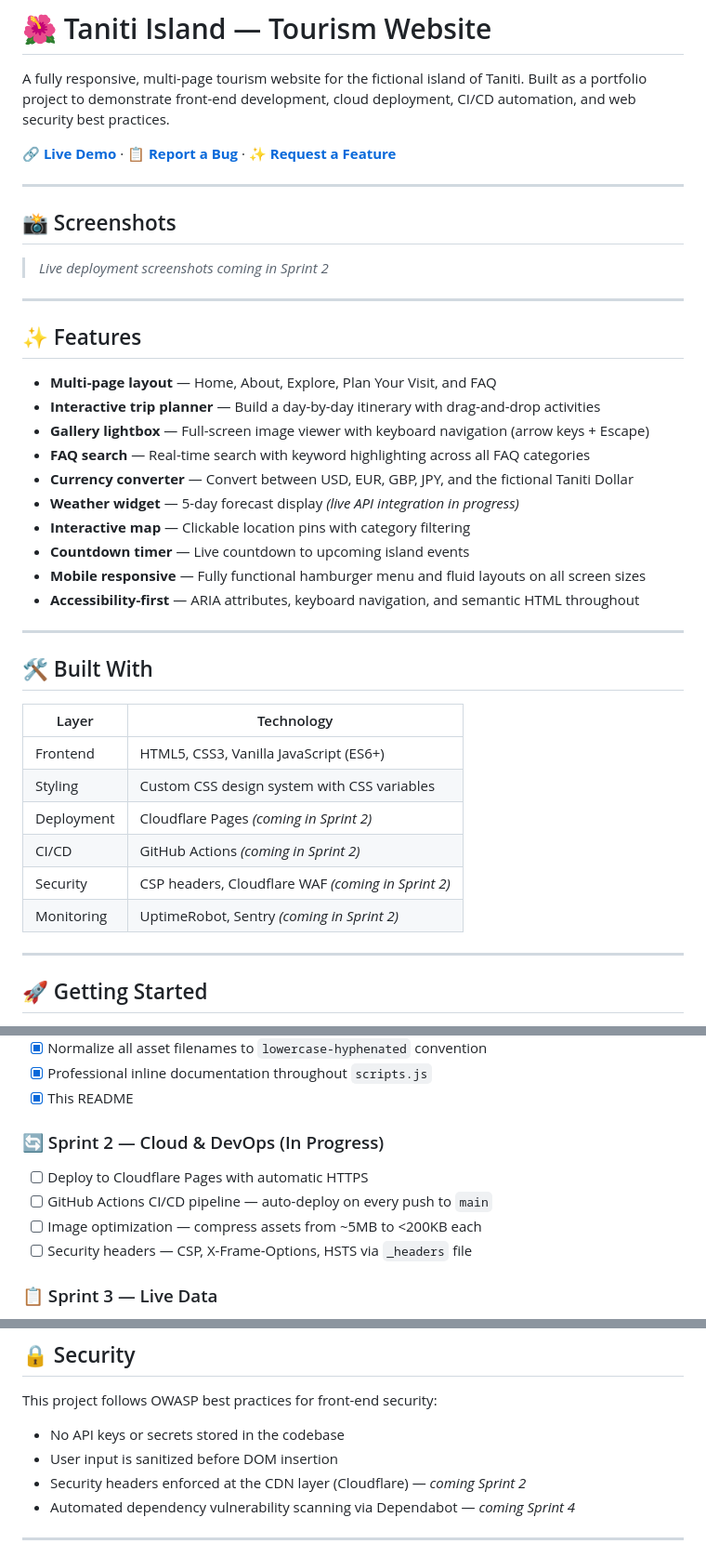
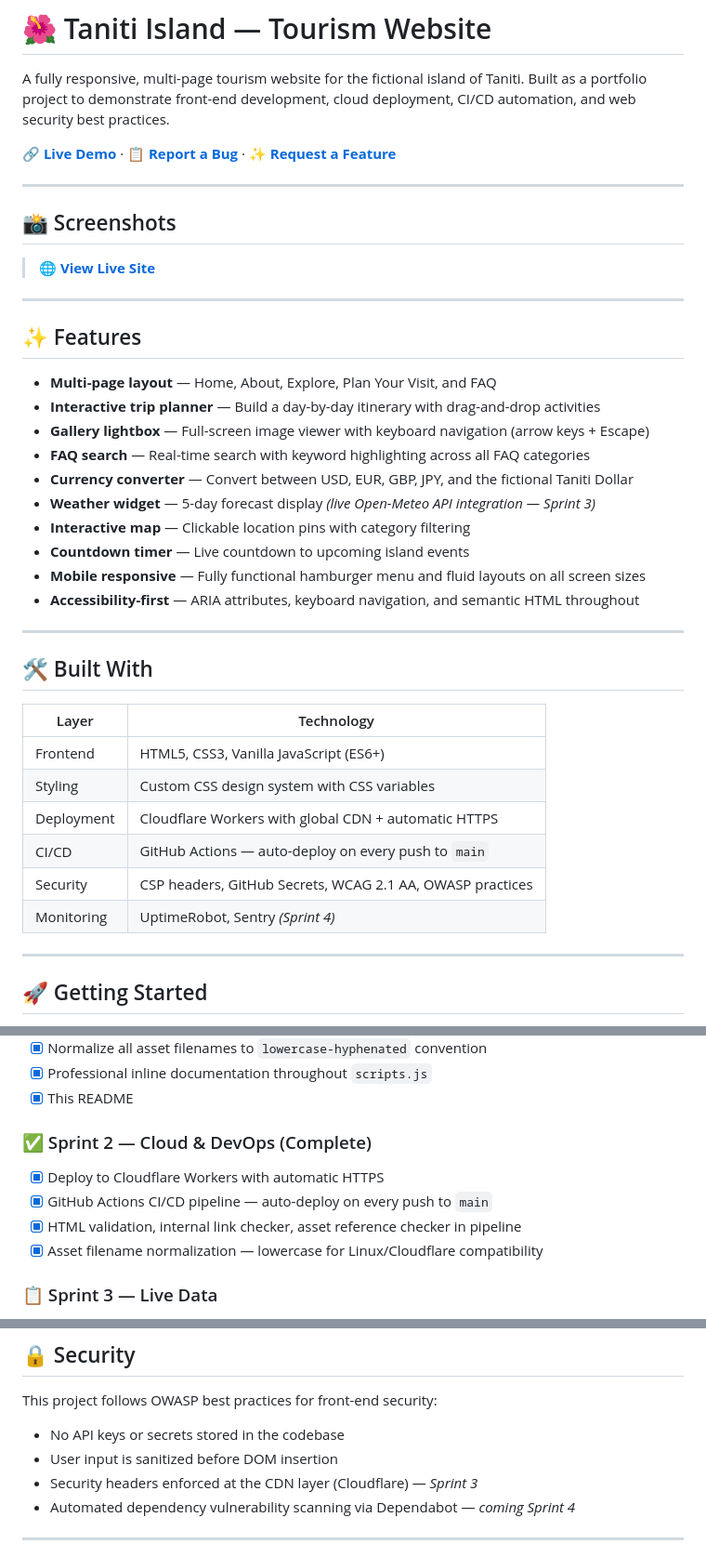
Before and after one commit to MrMustSeeUs/TanitiPrototype, a Markdown page: README.md, 3 parts joined by grey strips. Shown at 93% size. GitHub-like rendering.

Commit message:
docs: update README with live URL, mark Sprint 2 complete

```diff
--- a/README.md
+++ b/README.md
@@ -10,7 +10,7 @@ CI/CD automation, and web security best practices.
 
 ## 📸 Screenshots
 
-> _Live deployment screenshots coming in Sprint 2_
+> **🌐 [View Live Site](https://taniti-island.mrabrahammacias.workers.dev)**
 
 ---
 
@@ -21,7 +21,7 @@ CI/CD automation, and web security best practices.
 - **Gallery lightbox** — Full-screen image viewer with keyboard navigation (arrow keys + Escape)
 - **FAQ search** — Real-time search with keyword highlighting across all FAQ categories
 - **Currency converter** — Convert between USD, EUR, GBP, JPY, and the fictional Taniti Dollar
-- **Weather widget** — 5-day forecast display _(live API integration in progress)_
+- **Weather widget** — 5-day forecast display _(live Open-Meteo API integration — Sprint 3)_
 - **Interactive map** — Clickable location pins with category filtering
 - **Countdown timer** — Live countdown to upcoming island events
 - **Mobile responsive** — Fully functional hamburger menu and fluid layouts on all screen sizes
@@ -35,10 +35,10 @@ CI/CD automation, and web security best practices.
 |---|---|
 | Frontend | HTML5, CSS3, Vanilla JavaScript (ES6+) |
 | Styling | Custom CSS design system with CSS variables |
-| Deployment | Cloudflare Pages _(coming in Sprint 2)_ |
-| CI/CD | GitHub Actions _(coming in Sprint 2)_ |
-| Security | CSP headers, Cloudflare WAF _(coming in Sprint 2)_ |
-| Monitoring | UptimeRobot, Sentry _(coming in Sprint 2)_ |
+| Deployment | Cloudflare Workers with global CDN + automatic HTTPS |
+| CI/CD | GitHub Actions — auto-deploy on every push to `main` |
+| Security | CSP headers, GitHub Secrets, WCAG 2.1 AA, OWASP practices |
+| Monitoring | UptimeRobot, Sentry *(Sprint 4)* |
 
 ---
 
@@ -93,11 +93,11 @@ TanitiPrototype/
 - [x] Professional inline documentation throughout `scripts.js`
 - [x] This README
 
-### 🔄 Sprint 2 — Cloud & DevOps (In Progress)
-- [ ] Deploy to Cloudflare Pages with automatic HTTPS
-- [ ] GitHub Actions CI/CD pipeline — auto-deploy on every push to `main`
-- [ ] Image optimization — compress assets from ~5MB to <200KB each
-- [ ] Security headers — CSP, X-Frame-Options, HSTS via `_headers` file
+### ✅ Sprint 2 — Cloud & DevOps (Complete)
+- [x] Deploy to Cloudflare Workers with automatic HTTPS
+- [x] GitHub Actions CI/CD pipeline — auto-deploy on every push to `main`
+- [x] HTML validation, internal link checker, asset reference checker in pipeline
+- [x] Asset filename normalization — lowercase for Linux/Cloudflare compatibility
 
 ### 📋 Sprint 3 — Live Data
 - [ ] Replace mock weather data with Open-Meteo API (free, no key required)
@@ -118,7 +118,7 @@ This project follows OWASP best practices for front-end security:
 
 - No API keys or secrets stored in the codebase
 - User input is sanitized before DOM insertion
-- Security headers enforced at the CDN layer (Cloudflare) — _coming Sprint 2_
+- Security headers enforced at the CDN layer (Cloudflare) — _Sprint 3_
 - Automated dependency vulnerability scanning via Dependabot — _coming Sprint 4_
 
 ---
```
Also changed, not shown: other parts of README.md (+3 -1 lines).
